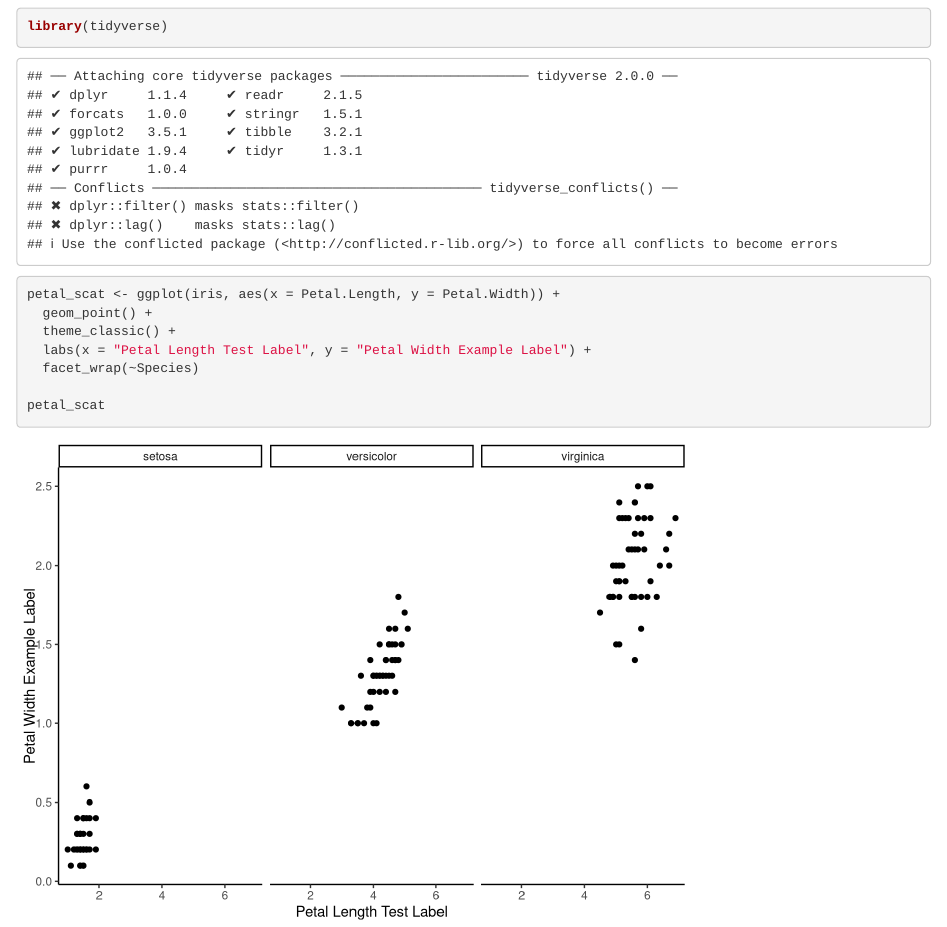
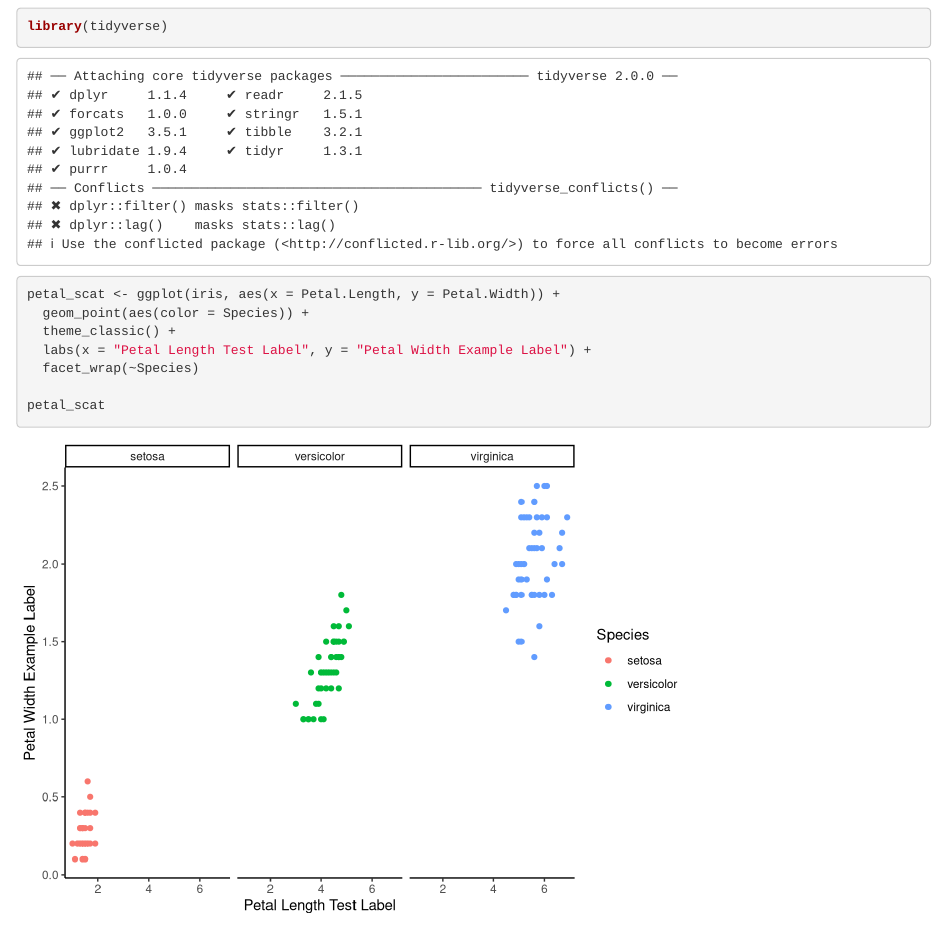
Before and after one commit to jjagdeo/iris-graphs-jessj, an R Markdown document (Petal_Iris_practice.Rmd): the page in a window 1100 px wide, from 120 px down. Rendered offline with R 4.5, knitr and Pandoc, with nearby package versions.

Commit message:
Color by Species (Jess)

```diff
--- a/Petal_Iris_practice.Rmd
+++ b/Petal_Iris_practice.Rmd
@@ -13,7 +13,7 @@ knitr::opts_chunk$set(echo = TRUE)
 library(tidyverse)
 
 petal_scat <- ggplot(iris, aes(x = Petal.Length, y = Petal.Width)) +
-  geom_point() +
+  geom_point(aes(color = Species)) +
   theme_classic() +
   labs(x = "Petal Length Test Label", y = "Petal Width Example Label") +
   facet_wrap(~Species)
```
